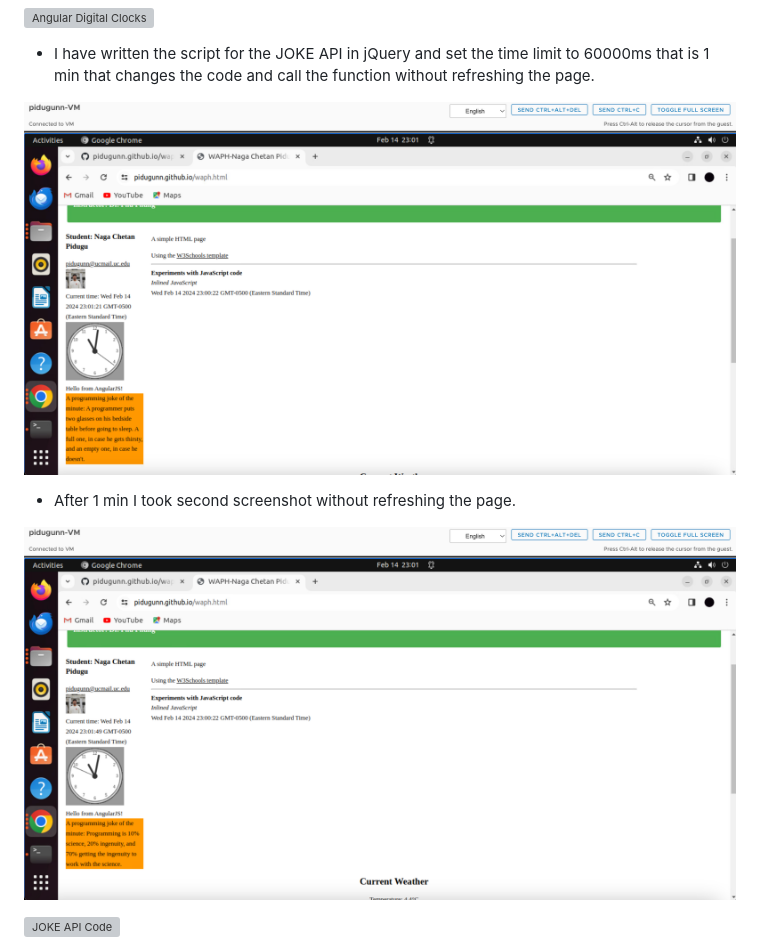
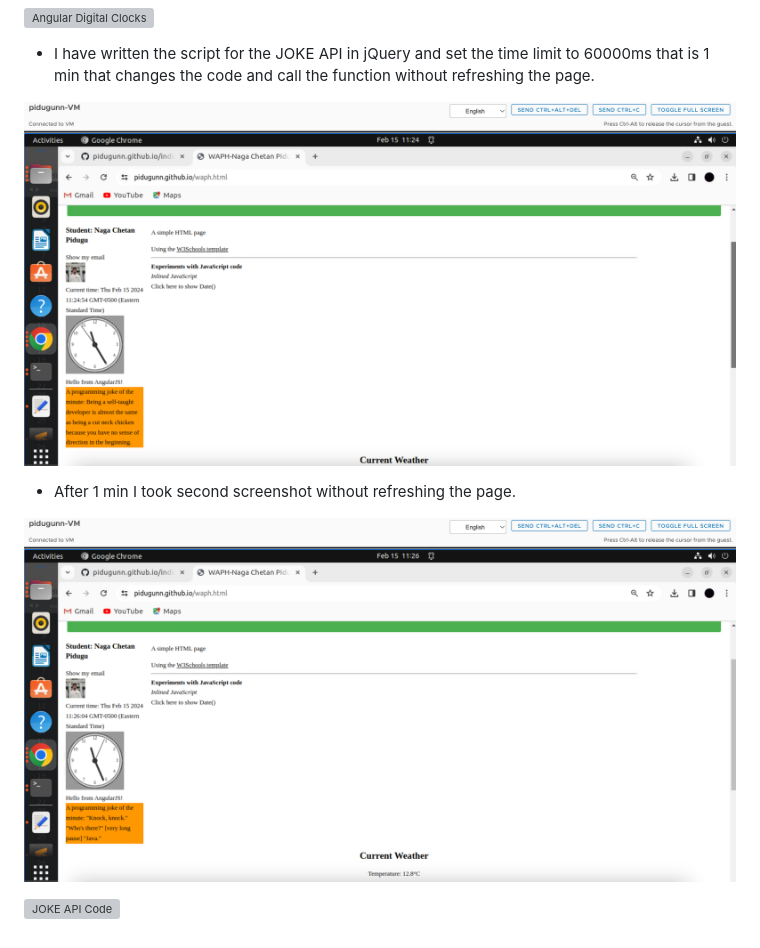
Before and after one commit to pidugunn/pidugunn.github.io, a Markdown page: README.md, the part around the change. Rendered like a GitHub page; grey boxes are pictures that could not be loaded.

```diff
--- a/README.md
+++ b/README.md
@@ -76,11 +76,11 @@ Course Outcomes URL : [https://pidugunn.github.io/waph.html](https://pidugunn.gi
 
 - I have written the script for the JOKE API in jQuery and set the time limit to 60000ms that is 1 min that changes the code and call the function without refreshing the page.
 
-![JOKE API ](images/jQueryjoke.png)
+![JOKE API ](images/jokeexa1.png)
 
 - After 1 min I took second screenshot without refreshing the page.
 
-![JOKE API ](images/jQueryjokeex2.png)
+![JOKE API ](images/jokeexa2.png)
 
 
 ![JOKE API Code ](images/joke1min.png)
```
